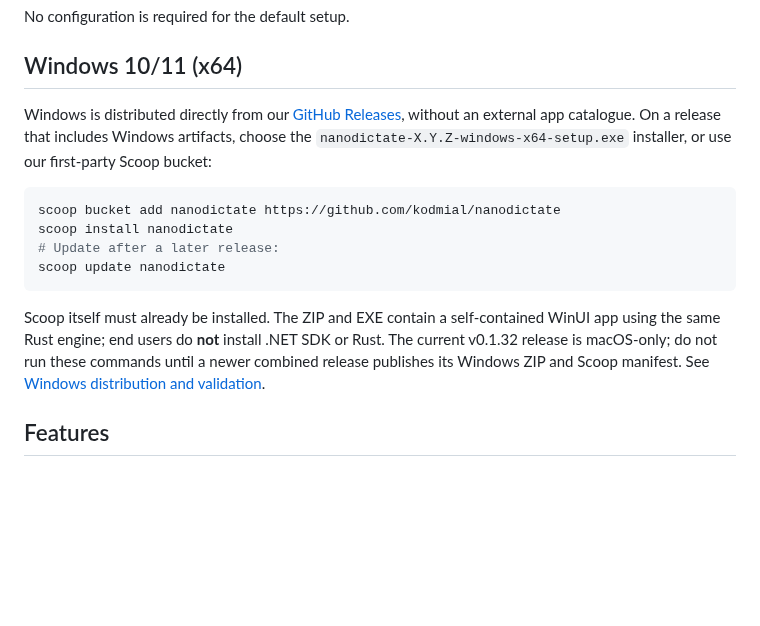
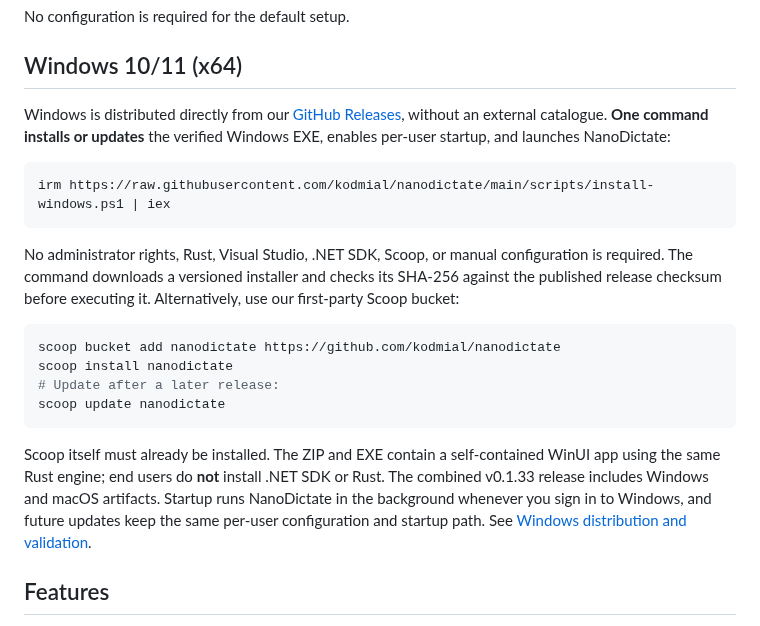
Before and after one commit to kodmial/nanodictate, a Markdown page: README.md, the part around the change. Rendered like a GitHub page; blank space fills up the shorter version.

Commit message:
docs(windows): document one-command install, background logon and stable microphone settings

````diff
--- a/README.md
+++ b/README.md
@@ -48,7 +48,13 @@ No configuration is required for the default setup.
 
 ## Windows 10/11 (x64)
 
-Windows is distributed directly from our [GitHub Releases](https://github.com/kodmial/nanodictate/releases), without an external app catalogue. On a release that includes Windows artifacts, choose the `nanodictate-X.Y.Z-windows-x64-setup.exe` installer, or use our first-party Scoop bucket:
+Windows is distributed directly from our [GitHub Releases](https://github.com/kodmial/nanodictate/releases), without an external catalogue. **One command installs or updates** the verified Windows EXE, enables per-user startup, and launches NanoDictate:
+
+```powershell
+irm https://raw.githubusercontent.com/kodmial/nanodictate/main/scripts/install-windows.ps1 | iex
+```
+
+No administrator rights, Rust, Visual Studio, .NET SDK, Scoop, or manual configuration is required. The command downloads a versioned installer and checks its SHA-256 against the published release checksum before executing it. Alternatively, use our first-party Scoop bucket:
 
 ```powershell
 scoop bucket add nanodictate https://github.com/kodmial/nanodictate
@@ -57,7 +63,7 @@ scoop install nanodictate
 scoop update nanodictate
 ```
 
-Scoop itself must already be installed. The ZIP and EXE contain a self-contained WinUI app using the same Rust engine; end users do **not** install .NET SDK or Rust. The current v0.1.32 release is macOS-only; do not run these commands until a newer combined release publishes its Windows ZIP and Scoop manifest. See [Windows distribution and validation](windows/DISTRIBUTION.md).
+Scoop itself must already be installed. The ZIP and EXE contain a self-contained WinUI app using the same Rust engine; end users do **not** install .NET SDK or Rust. The combined v0.1.33 release includes Windows and macOS artifacts. Startup runs NanoDictate in the background whenever you sign in to Windows, and future updates keep the same per-user configuration and startup path. See [Windows distribution and validation](windows/DISTRIBUTION.md).
 
 ## Features
 
````
